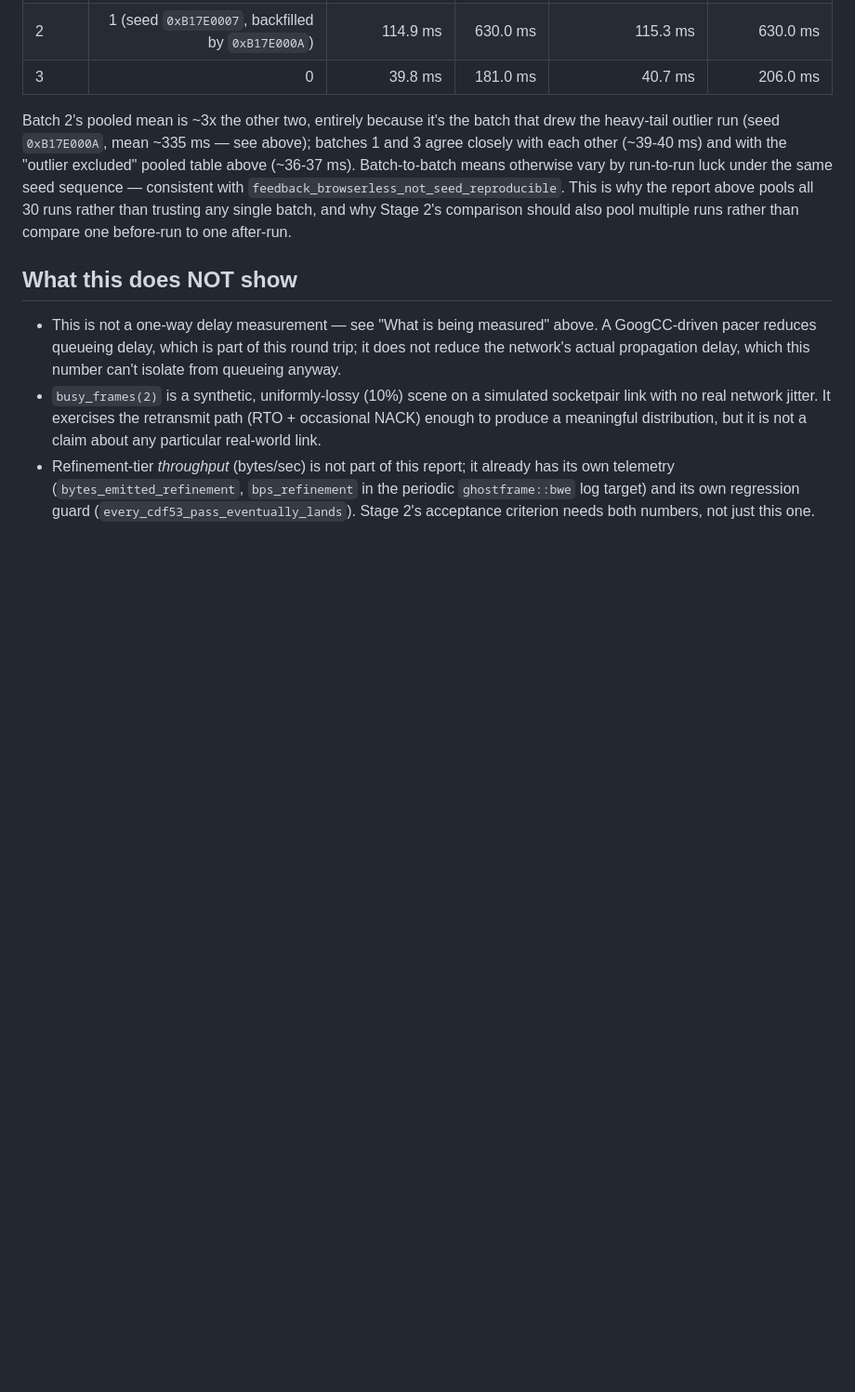
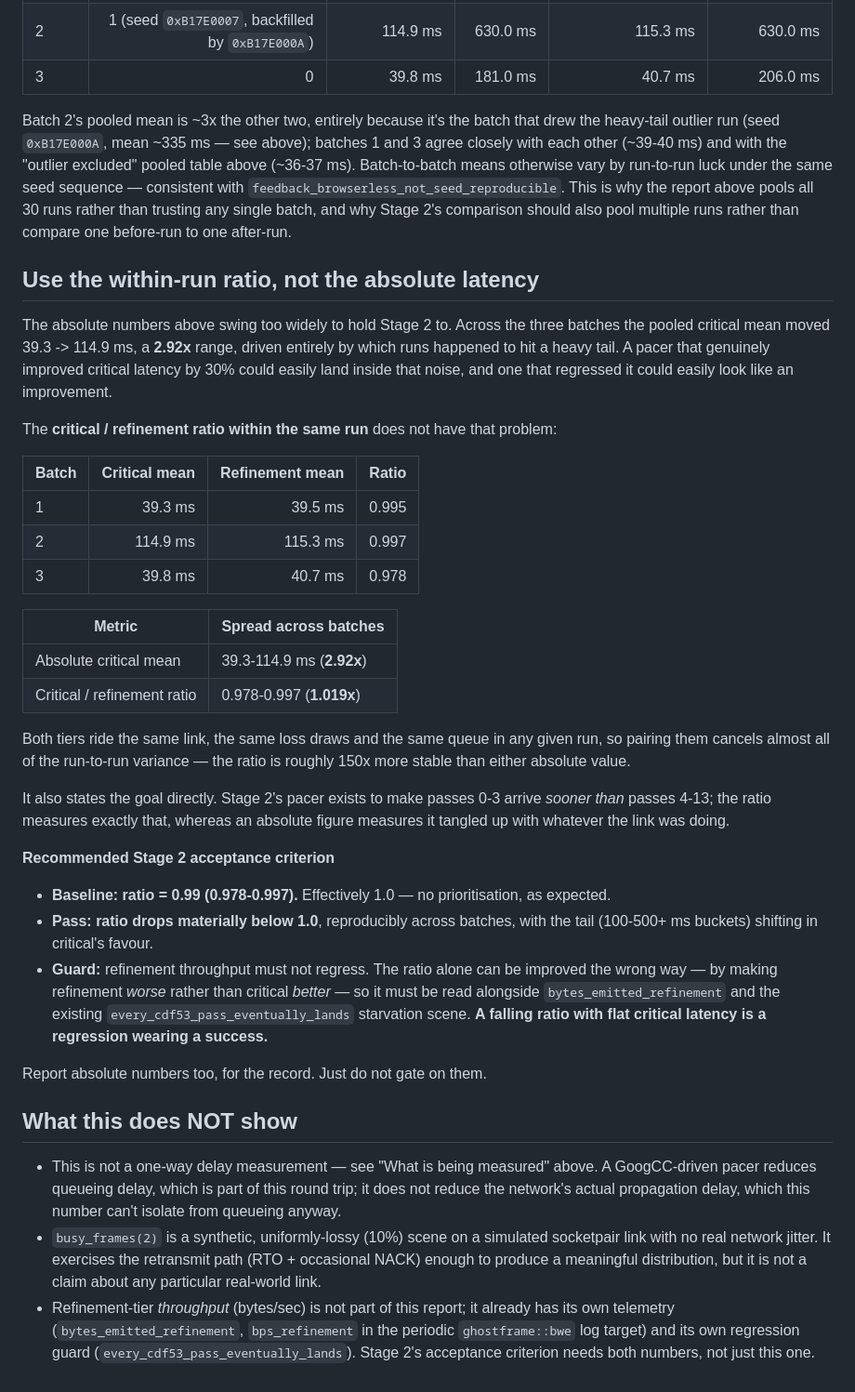
Before and after one commit to mountain-reverie/ghostframe, a Markdown page: docs/specs/bwe-tier-latency-baseline.md, the part around the change. Shown at 93% size. GitHub-like rendering; blank space fills up the shorter version.

Commit message:
docs: gate BWE Stage 2 on the within-run tier ratio, not absolute latency
The absolute critical mean swings 2.92x across batches (39.3-114.9 ms),
so a real 30% improvement could land inside that noise and a regression
could look like a win.

The critical/refinement ratio within the same run swings 1.019x
(0.978-0.997) — both tiers ride the same link, loss draws and queue, so
pairing them cancels the variance. Roughly 150x more stable, and it
states the goal directly: passes 0-3 should arrive sooner than 4-13.

Also records the guard: the ratio can be improved by making refinement
worse instead of critical better, so it must be read against
bytes_emitted_refinement and every_cdf53_pass_eventually_lands. A
falling ratio with flat critical latency is a regression wearing a
success.

Co-Authored-By: Claude Opus 5 (1M context) <noreply@anthropic.com>
Claude-Session: https://claude.ai/code/session_01Xf6b1BvvAorBLN82WrJroq

```diff
--- a/docs/specs/bwe-tier-latency-baseline.md
+++ b/docs/specs/bwe-tier-latency-baseline.md
@@ -143,6 +143,51 @@ pools all 30 runs rather than trusting any single batch, and why Stage 2's
 comparison should also pool multiple runs rather than compare one
 before-run to one after-run.
 
+
+## Use the within-run ratio, not the absolute latency
+
+The absolute numbers above swing too widely to hold Stage 2 to. Across the
+three batches the pooled critical mean moved 39.3 -> 114.9 ms, a **2.92x**
+range, driven entirely by which runs happened to hit a heavy tail. A pacer
+that genuinely improved critical latency by 30% could easily land inside that
+noise, and one that regressed it could easily look like an improvement.
+
+The **critical / refinement ratio within the same run** does not have that
+problem:
+
+| Batch | Critical mean | Refinement mean | Ratio |
+|---|---:|---:|---:|
+| 1 | 39.3 ms | 39.5 ms | 0.995 |
+| 2 | 114.9 ms | 115.3 ms | 0.997 |
+| 3 | 39.8 ms | 40.7 ms | 0.978 |
+
+| Metric | Spread across batches |
+|---|---|
+| Absolute critical mean | 39.3-114.9 ms (**2.92x**) |
+| Critical / refinement ratio | 0.978-0.997 (**1.019x**) |
+
+Both tiers ride the same link, the same loss draws and the same queue in any
+given run, so pairing them cancels almost all of the run-to-run variance —
+the ratio is roughly 150x more stable than either absolute value.
+
+It also states the goal directly. Stage 2's pacer exists to make passes 0-3
+arrive *sooner than* passes 4-13; the ratio measures exactly that, whereas an
+absolute figure measures it tangled up with whatever the link was doing.
+
+**Recommended Stage 2 acceptance criterion**
+
+- **Baseline: ratio = 0.99 (0.978-0.997).** Effectively 1.0 — no
+  prioritisation, as expected.
+- **Pass: ratio drops materially below 1.0**, reproducibly across batches,
+  with the tail (100-500+ ms buckets) shifting in critical's favour.
+- **Guard:** refinement throughput must not regress. The ratio alone can be
+  improved the wrong way — by making refinement *worse* rather than critical
+  *better* — so it must be read alongside `bytes_emitted_refinement` and the
+  existing `every_cdf53_pass_eventually_lands` starvation scene. **A falling
+  ratio with flat critical latency is a regression wearing a success.**
+
+Report absolute numbers too, for the record. Just do not gate on them.
+
 ## What this does NOT show
 
 - This is not a one-way delay measurement — see "What is being measured"
```
